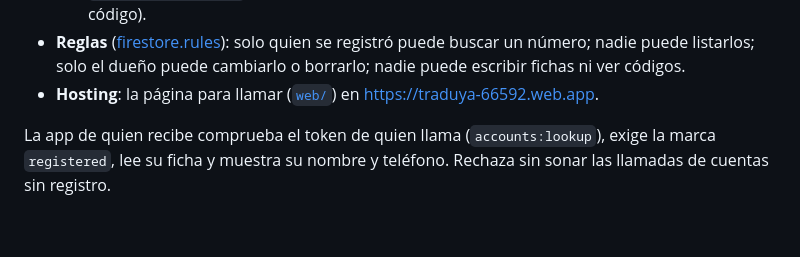
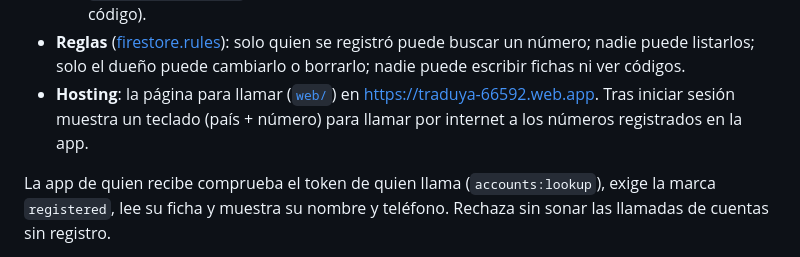
Before and after one commit to camilo661/Traduya, a Markdown page: firebase/README.md, the part around the change. Rendered like a GitHub page; blank space fills up the shorter version.

```diff
--- a/firebase/README.md
+++ b/firebase/README.md
@@ -17,7 +17,8 @@ Las llamadas por WiFi usan un proyecto gratuito de Firebase (plan Spark), `tradu
   - `registrations/{uid}`: los códigos pendientes (solo las funciones; se guarda la huella, no el código).
 - **Reglas** ([firestore.rules](firestore.rules)): solo quien se registró puede buscar un número; nadie puede
   listarlos; solo el dueño puede cambiarlo o borrarlo; nadie puede escribir fichas ni ver códigos.
-- **Hosting**: la página para llamar ([`web/`](../web)) en <https://traduya-66592.web.app>.
+- **Hosting**: la página para llamar ([`web/`](../web)) en <https://traduya-66592.web.app>. Tras iniciar sesión
+  muestra un teclado (país + número) para llamar por internet a los números registrados en la app.
 
 La app de quien recibe comprueba el token de quien llama (`accounts:lookup`), exige la marca `registered`, lee
 su ficha y muestra su nombre y teléfono. Rechaza sin sonar las llamadas de cuentas sin registro.
```
Also changed, not shown: README.md (+2 -0 lines).
